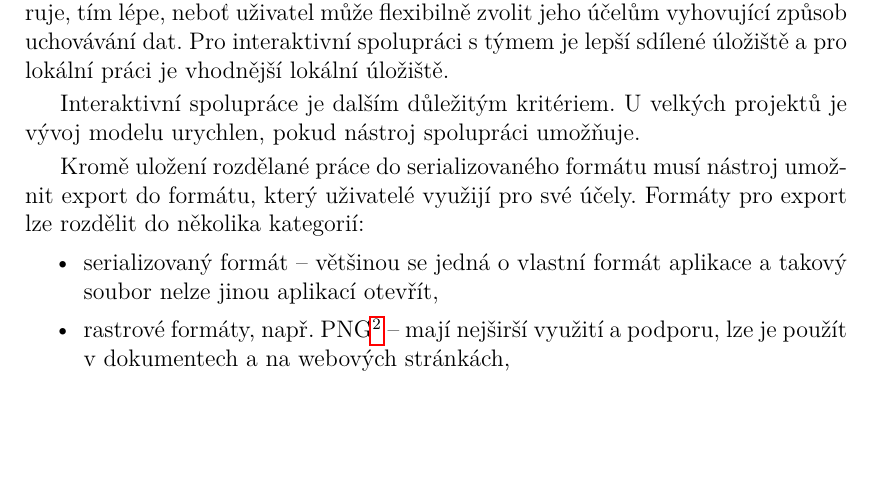
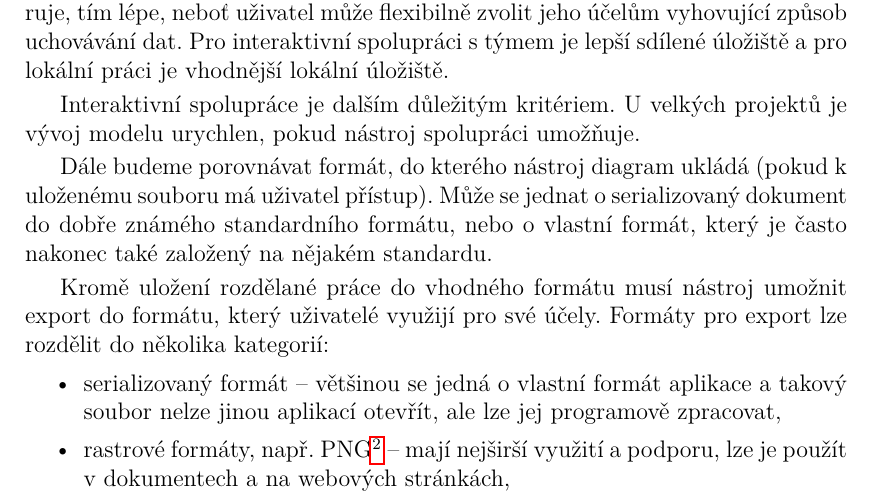
Before and after one commit to sorashi/schemcat, a LaTeX thesis (text/cs/prace.tex, which reads text/cs/kap01.tex): part of page 6 of 17, cut so that both start at the same text, the shorter picture padded with empty space. Compiled offline with pdfLaTeX.

Commit message:
Srovnavaci kriteria

```diff
--- a/text/cs/kap01.tex
+++ b/text/cs/kap01.tex
@@ -37,12 +37,17 @@ lepší sdílené úložiště a~pro lokální práci je vhodnější lokální
 Interaktivní spolupráce je dalším důležitým kritériem. U~velkých projektů je
 vývoj modelu urychlen, pokud nástroj spolupráci umožňuje.
 
-Kromě uložení rozdělané práce do serializovaného formátu musí nástroj umožnit
-export do formátu, který uživatelé využijí pro své účely. Formáty pro export lze
-rozdělit do několika kategorií:
+Dále budeme porovnávat formát, do kterého nástroj diagram ukládá (pokud k
+uloženému souboru má uživatel přístup). Může se jednat o serializovaný dokument
+do dobře známého standardního formátu, nebo o vlastní formát, který je často
+nakonec také založený na nějakém standardu.
+
+Kromě uložení rozdělané práce do vhodného formátu musí nástroj umožnit export do
+formátu, který uživatelé využijí pro své účely. Formáty pro export lze rozdělit
+do několika kategorií:
 \begin{itemize}
   \item serializovaný formát -- většinou se jedná o~vlastní formát aplikace
-a~takový soubor nelze jinou aplikací otevřít,
+a~takový soubor nelze jinou aplikací otevřít, ale lze jej programově zpracovat,
   \item rastrové formáty, např. PNG\footnote{Portable Network Graphics --
   \url{https://www.w3.org/TR/2003/REC-PNG-20031110/}} -- mají nejširší využití
   a~podporu, lze je použít v~dokumentech a~na webových stránkách,
```
Also changed, not shown: text/cs/prace.pdf, text/cs/kap01.tex (4 more changed lines).
